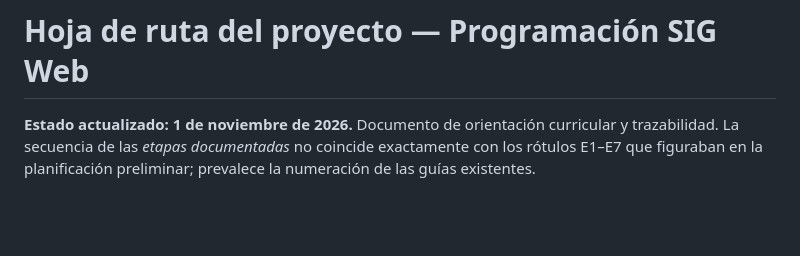
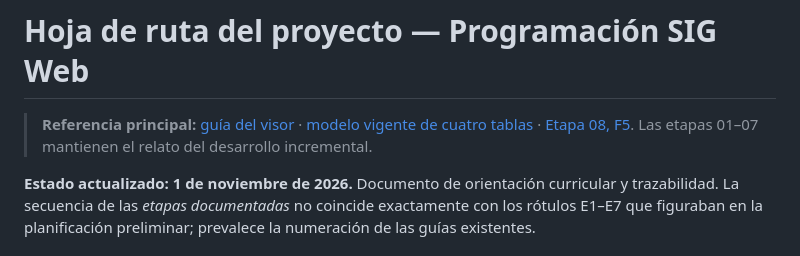
Before and after one commit to JGB-GIS-RS/programacion-sig-web, a Markdown page: docs/hoja-de-ruta.md, the part around the change. Rendered like a GitHub page; blank space fills up the shorter version.

Commit message:
docs: enlazar guía central, modelo final y F5

```diff
--- a/docs/hoja-de-ruta.md
+++ b/docs/hoja-de-ruta.md
@@ -1,4 +1,6 @@
 # Hoja de ruta del proyecto — Programación SIG Web
+
+> **Referencia principal:** [guía del visor](guia-principal-visor.md) · [modelo vigente de cuatro tablas](modelo-geodatabase-final.md) · [Etapa 08, F5](etapa-08-f5-equipamientos.md). Las etapas 01–07 mantienen el relato del desarrollo incremental.
 
 **Estado actualizado: 1 de noviembre de 2026.** Documento de orientación curricular y trazabilidad. La secuencia de las *etapas documentadas* no coincide exactamente con los rótulos E1–E7 que figuraban en la planificación preliminar; prevalece la numeración de las guías existentes.
 
```
